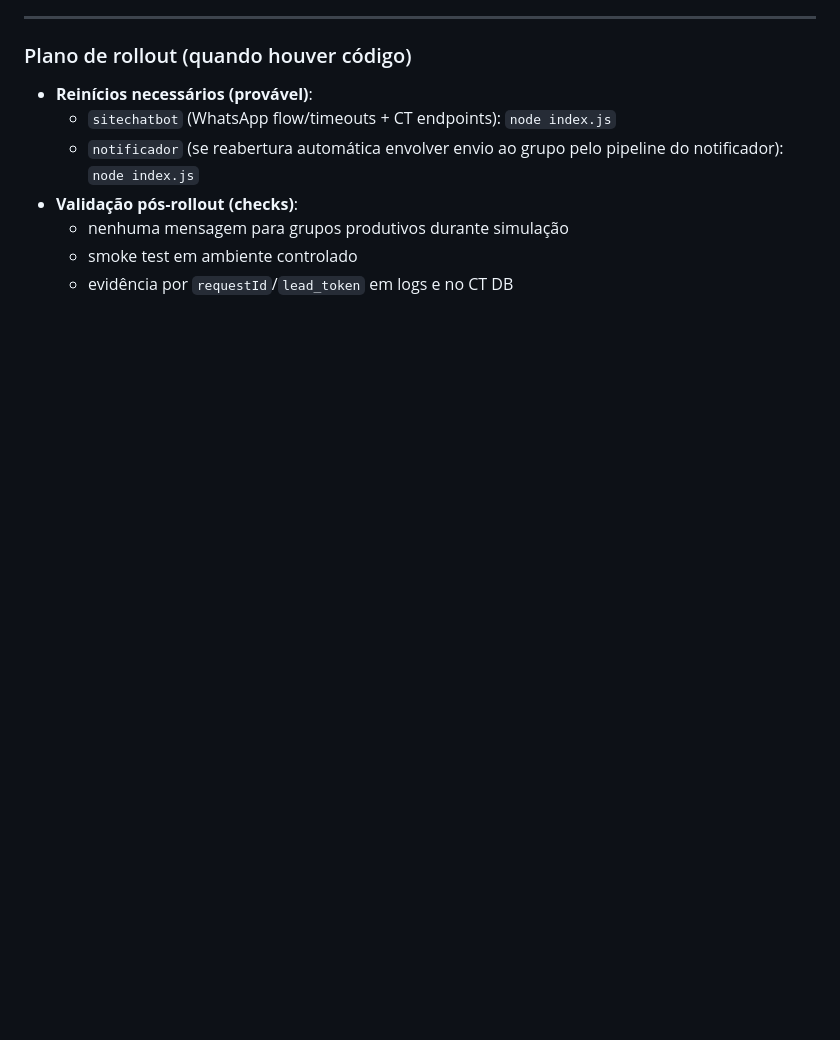
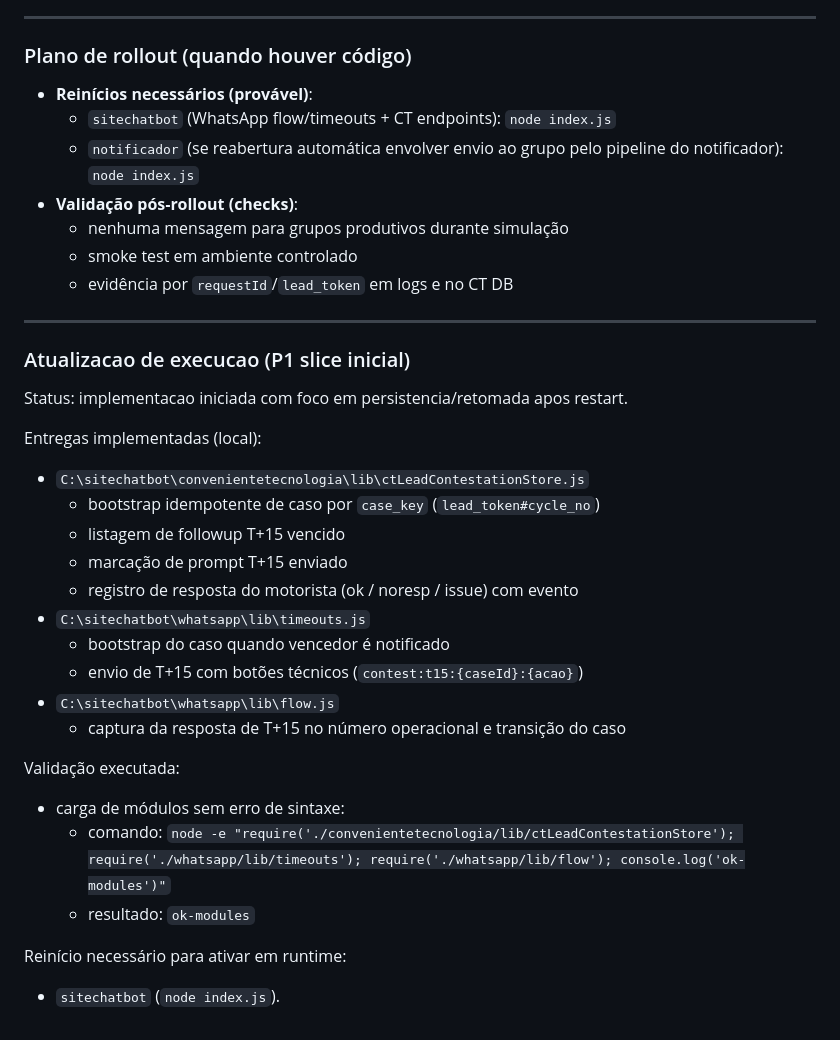
Before and after one commit to convenientetecnologia-coder/conveniente, a Markdown page: docs/checkups/checkup_2026-02-23_auditoria_pre_codigo_pos_vencedor_contestacao_v2_1.md, the part around the change. Drawn GitHub-style; blank space fills up the shorter version.

```diff
--- a/docs/checkups/checkup_2026-02-23_auditoria_pre_codigo_pos_vencedor_contestacao_v2_1.md
+++ b/docs/checkups/checkup_2026-02-23_auditoria_pre_codigo_pos_vencedor_contestacao_v2_1.md
@@ -208,3 +208,29 @@ Para cada execução, gerar um relatório JSON em `C:\sitechatbot\dados\forensic
   - nenhuma mensagem para grupos produtivos durante simulação
   - smoke test em ambiente controlado
   - evidência por `requestId`/`lead_token` em logs e no CT DB
+
+---
+
+### Atualizacao de execucao (P1 slice inicial)
+
+Status: implementacao iniciada com foco em persistencia/retomada apos restart.
+
+Entregas implementadas (local):
+- `C:\sitechatbot\convenientetecnologia\lib\ctLeadContestationStore.js`
+  - bootstrap idempotente de caso por `case_key` (`lead_token#cycle_no`)
+  - listagem de followup T+15 vencido
+  - marcação de prompt T+15 enviado
+  - registro de resposta do motorista (ok / noresp / issue) com evento
+- `C:\sitechatbot\whatsapp\lib\timeouts.js`
+  - bootstrap do caso quando vencedor é notificado
+  - envio de T+15 com botões técnicos (`contest:t15:{caseId}:{acao}`)
+- `C:\sitechatbot\whatsapp\lib\flow.js`
+  - captura da resposta de T+15 no número operacional e transição do caso
+
+Validação executada:
+- carga de módulos sem erro de sintaxe:
+  - comando: `node -e "require('./convenientetecnologia/lib/ctLeadContestationStore'); require('./whatsapp/lib/timeouts'); require('./whatsapp/lib/flow'); console.log('ok-modules')"`
+  - resultado: `ok-modules`
+
+Reinício necessário para ativar em runtime:
+- `sitechatbot` (`node index.js`).
```
Also changed, not shown: docs/TIMELINE.md (+18 -0 lines), 1 other file.
